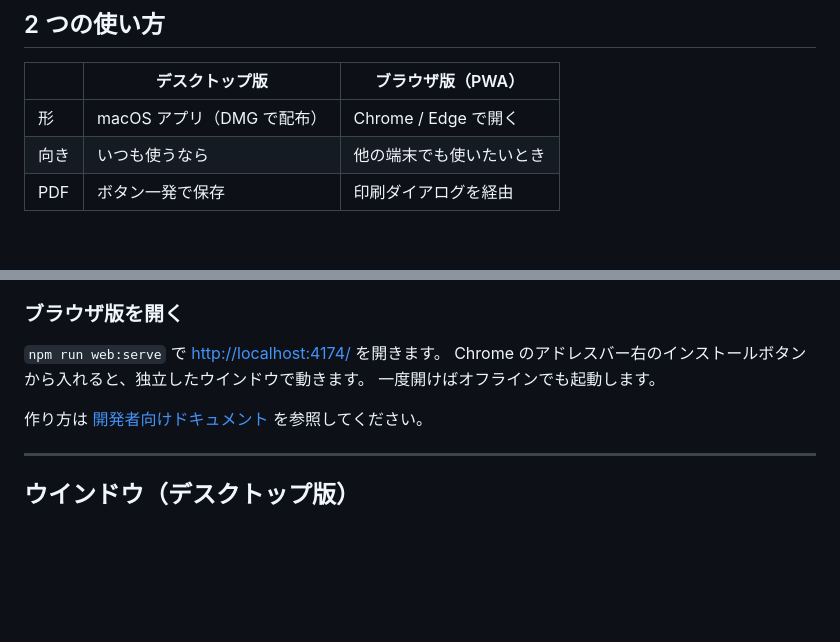
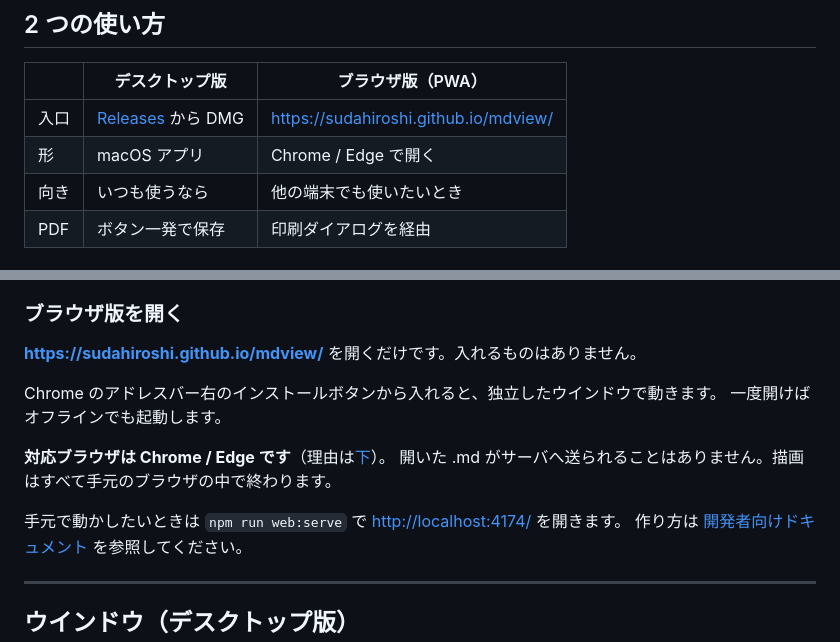
Before and after one commit to sudahiroshi/mdview, a Markdown page: README.md, 2 parts joined by grey strips. Rendered like a GitHub page; blank space fills up the shorter version.

Commit message:
ブラウザ版の案内を GitHub Pages に向けた
これまで README はブラウザ版の入口として `npm run web:serve` と localhost を
案内していた。利用者にリポジトリを clone させる前提になっていて、
「開くだけ」という PWA の利点が伝わらない。

公開先 https://sudahiroshi.github.io/mdview/ を一次の案内にして、
手元で動かす手順は補足に落とした。2 つの使い方の表にも入口の行を足し、
デスクトップ版は Releases、ブラウザ版は Pages と並べて見えるようにした。

DEVELOPMENT には公開 URL と、ドキュメントだけの push では配置が走らない
（paths の対象外なので手動実行する）ことを書いた。

Co-Authored-By: Claude Opus 5 <noreply@anthropic.com>

```diff
--- a/README.md
+++ b/README.md
@@ -19,7 +19,8 @@ Markdown を「読む・見せる・部品を取り出す」ためのビュー
 
 | | デスクトップ版 | ブラウザ版（PWA） |
 |---|---|---|
-| 形 | macOS アプリ（DMG で配布） | Chrome / Edge で開く |
+| 入口 | [Releases](https://github.com/sudahiroshi/mdview/releases/latest) から DMG | <https://sudahiroshi.github.io/mdview/> |
+| 形 | macOS アプリ | Chrome / Edge で開く |
 | 向き | いつも使うなら | 他の端末でも使いたいとき |
 | PDF | ボタン一発で保存 | 印刷ダイアログを経由 |
 
@@ -50,10 +51,15 @@ DMG を開き、**mdview を「アプリケーション」へドラッグ**し
 
 ### ブラウザ版を開く
 
-`npm run web:serve` で <http://localhost:4174/> を開きます。
+**<https://sudahiroshi.github.io/mdview/>** を開くだけです。入れるものはありません。
+
 Chrome のアドレスバー右のインストールボタンから入れると、独立したウインドウで動きます。
 一度開けばオフラインでも起動します。
 
+**対応ブラウザは Chrome / Edge です**（理由は[下](#ブラウザ版の違い)）。
+開いた .md がサーバへ送られることはありません。描画はすべて手元のブラウザの中で終わります。
+
+手元で動かしたいときは `npm run web:serve` で <http://localhost:4174/> を開きます。
 作り方は [開発者向けドキュメント](DEVELOPMENT.md) を参照してください。
 
 ---
```
Also changed, not shown: DEVELOPMENT.md (+5 -0 lines).
